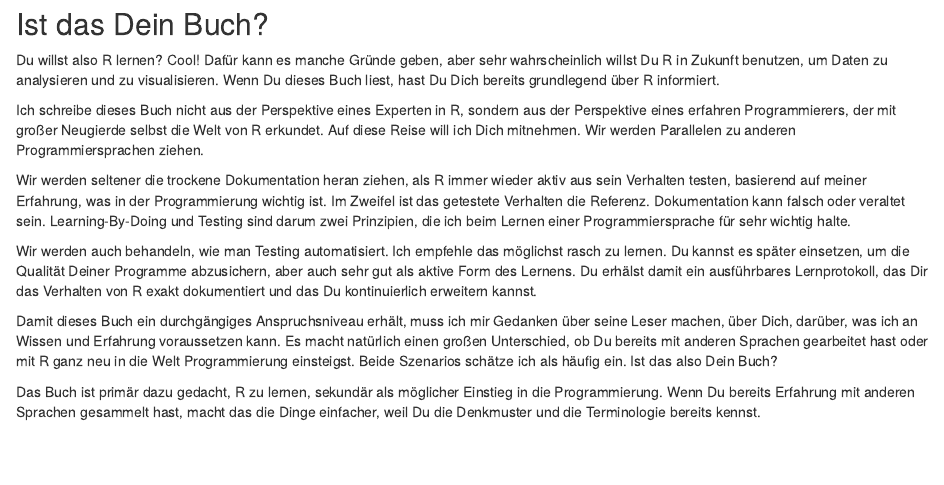
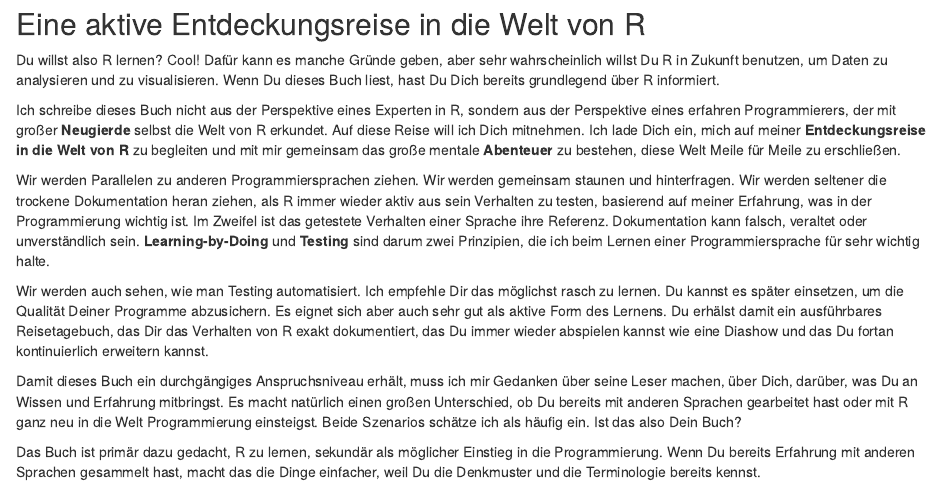
Before and after one commit to elmar-hinz/Buch.R-Programmierung, an R Markdown document (intro.rmd): the page in a window 1100 px wide, from its top. Rendered offline with R 4.5, knitr and Pandoc, with nearby package versions; code that draws random numbers runs with fixed seeds of ours.

Commit message:
Intro: Entdeckungsreise

```diff
--- a/intro.rmd
+++ b/intro.rmd
@@ -1,4 +1,4 @@
-## Ist das Dein Buch?
+## Eine aktive Entdeckungsreise in die Welt von R
 
 Du willst also R lernen? Cool! Dafür kann es manche Gründe geben, aber sehr
 wahrscheinlich willst Du R in Zukunft benutzen, um Daten zu analysieren und zu
@@ -6,27 +6,32 @@ visualisieren. Wenn Du dieses Buch liest, hast Du Dich bereits grundlegend über
 R informiert.
 
 Ich schreibe dieses Buch nicht aus der Perspektive eines Experten in R, sondern
-aus der Perspektive eines erfahren Programmierers, der mit großer Neugierde
-selbst die Welt von R erkundet. Auf diese Reise will ich Dich mitnehmen. Wir
-werden Parallelen zu anderen Programmiersprachen ziehen.
+aus der Perspektive eines erfahren Programmierers, der mit großer **Neugierde**
+selbst die Welt von R erkundet. Auf diese Reise will ich Dich mitnehmen. Ich
+lade Dich ein, mich auf meiner **Entdeckungsreise in die Welt von R** zu
+begleiten und mit mir gemeinsam das große mentale **Abenteuer** zu bestehen,
+diese Welt Meile für Meile zu erschließen.
 
-Wir werden seltener die trockene Dokumentation heran ziehen, als R immer wieder
-aktiv aus sein Verhalten testen, basierend auf meiner Erfahrung, was in der
-Programmierung wichtig ist. Im Zweifel ist das getestete Verhalten die
-Referenz. Dokumentation kann falsch oder veraltet sein. Learning-By-Doing und
-Testing sind darum zwei Prinzipien, die ich beim Lernen einer
-Programmiersprache für sehr wichtig halte.
+Wir werden Parallelen zu anderen Programmiersprachen ziehen. Wir werden
+gemeinsam staunen und hinterfragen.  Wir werden seltener die trockene
+Dokumentation heran ziehen, als R immer wieder aktiv aus sein Verhalten zu
+testen, basierend auf meiner Erfahrung, was in der Programmierung wichtig ist.
+Im Zweifel ist das getestete Verhalten einer Sprache ihre Referenz.
+Dokumentation kann falsch, veraltet oder unverständlich sein.
+**Learning-by-Doing** und **Testing** sind darum zwei Prinzipien, die ich beim
+Lernen einer Programmiersprache für sehr wichtig halte.
 
-Wir werden auch behandeln, wie man Testing automatisiert. Ich empfehle das
+Wir werden auch sehen, wie man Testing automatisiert. Ich empfehle Dir das
 möglichst rasch zu lernen. Du kannst es später einsetzen, um die Qualität
-Deiner Programme abzusichern, aber auch sehr gut als aktive Form des Lernens.
-Du erhälst damit ein ausführbares Lernprotokoll, das Dir das Verhalten von R
-exakt dokumentiert und das Du kontinuierlich erweitern kannst.
+Deiner Programme abzusichern. Es eignet sich aber auch sehr gut als aktive Form
+des Lernens. Du erhälst damit ein ausführbares Reisetagebuch, das Dir das
+Verhalten von R exakt dokumentiert, das Du immer wieder abspielen kannst
+wie eine Diashow und das Du fortan kontinuierlich erweitern kannst.
 
 Damit dieses Buch ein durchgängiges Anspruchsniveau erhält, muss ich mir
-Gedanken über seine Leser machen, über Dich, darüber, was ich an Wissen und
-Erfahrung voraussetzen kann. Es macht natürlich einen großen Unterschied, ob
-Du bereits mit anderen Sprachen gearbeitet hast oder mit R ganz neu in die Welt
+Gedanken über seine Leser machen, über Dich, darüber, was Du an Wissen und
+Erfahrung mitbringst. Es macht natürlich einen großen Unterschied, ob Du
+bereits mit anderen Sprachen gearbeitet hast oder mit R ganz neu in die Welt
 Programmierung einsteigst. Beide Szenarios schätze ich als häufig ein. Ist das
 also Dein Buch?
 
```
Also changed, not shown: dataTypes.rmd (+2 -2 lines), syntax.rmd (+2 -2 lines), book.html, book.md, intro.rmd (4 more changed lines).
